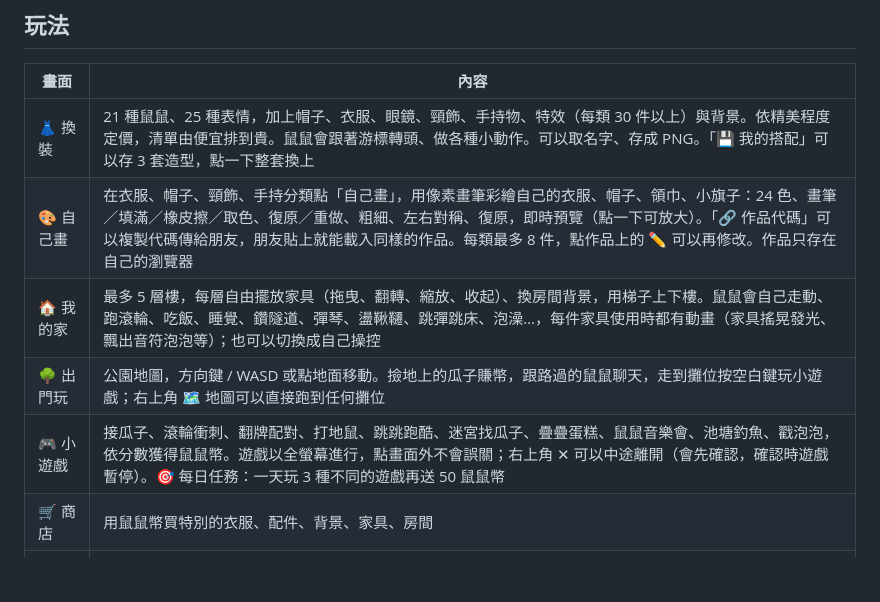
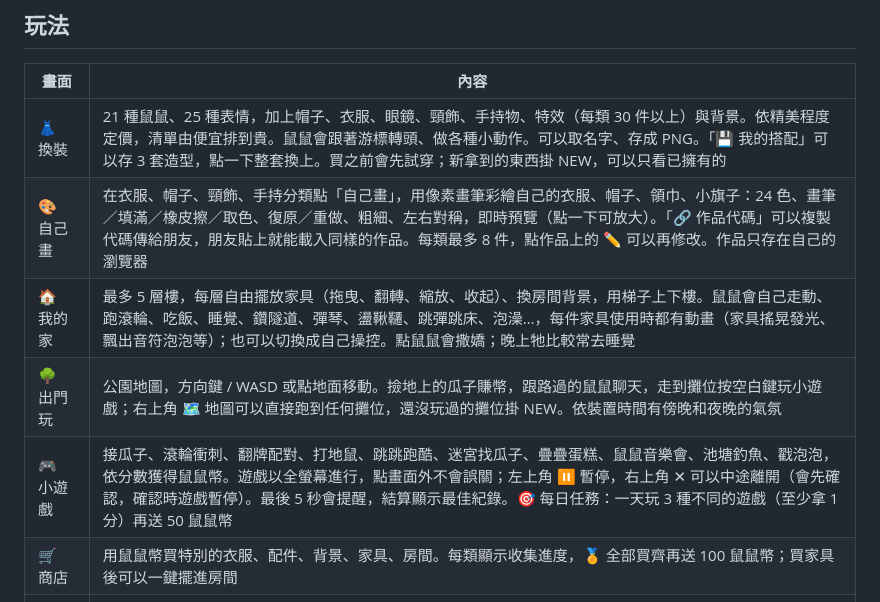
Before and after one commit to Lentice/hamster, a Markdown page: README.md, the part around the change. Drawn GitHub-style; blank space fills up the shorter version.

Commit message:
README 補上暫停、試穿、收集成就、晝夜等新功能說明

```diff
--- a/README.md
+++ b/README.md
@@ -10,12 +10,12 @@ iPad / iPhone 用 Safari 開啟後按「分享 → 加入主畫面」，就能
 
 | 畫面 | 內容 |
 |---|---|
-| 👗 換裝 | 21 種鼠鼠、25 種表情，加上帽子、衣服、眼鏡、頸飾、手持物、特效（每類 30 件以上）與背景。依精美程度定價，清單由便宜排到貴。鼠鼠會跟著游標轉頭、做各種小動作。可以取名字、存成 PNG。「💾 我的搭配」可以存 3 套造型，點一下整套換上 |
-| 🎨 自己畫 | 在衣服、帽子、頸飾、手持分類點「自己畫」，用像素畫筆彩繪自己的衣服、帽子、領巾、小旗子：24 色、畫筆／填滿／橡皮擦／取色、復原／重做、粗細、左右對稱、復原，即時預覽（點一下可放大）。「🔗 作品代碼」可以複製代碼傳給朋友，朋友貼上就能載入同樣的作品。每類最多 8 件，點作品上的 ✏️ 可以再修改。作品只存在自己的瀏覽器 |
-| 🏠 我的家 | 最多 5 層樓，每層自由擺放家具（拖曳、翻轉、縮放、收起）、換房間背景，用梯子上下樓。鼠鼠會自己走動、跑滾輪、吃飯、睡覺、鑽隧道、彈琴、盪鞦韆、跳彈跳床、泡澡…，每件家具使用時都有動畫（家具搖晃發光、飄出音符泡泡等）；也可以切換成自己操控 |
-| 🌳 出門玩 | 公園地圖，方向鍵 / WASD 或點地面移動。撿地上的瓜子賺幣，跟路過的鼠鼠聊天，走到攤位按空白鍵玩小遊戲；右上角 🗺️ 地圖可以直接跑到任何攤位 |
-| 🎮 小遊戲 | 接瓜子、滾輪衝刺、翻牌配對、打地鼠、跳跳跑酷、迷宮找瓜子、疊疊蛋糕、鼠鼠音樂會、池塘釣魚、戳泡泡，依分數獲得鼠鼠幣。遊戲以全螢幕進行，點畫面外不會誤關；右上角 ✕ 可以中途離開（會先確認，確認時遊戲暫停）。🎯 每日任務：一天玩 3 種不同的遊戲再送 50 鼠鼠幣 |
-| 🛒 商店 | 用鼠鼠幣買特別的衣服、配件、背景、家具、房間 |
+| 👗 換裝 | 21 種鼠鼠、25 種表情，加上帽子、衣服、眼鏡、頸飾、手持物、特效（每類 30 件以上）與背景。依精美程度定價，清單由便宜排到貴。鼠鼠會跟著游標轉頭、做各種小動作。可以取名字、存成 PNG。「💾 我的搭配」可以存 3 套造型，點一下整套換上。買之前會先試穿；新拿到的東西掛 NEW，可以只看已擁有的 |
+| 🎨 自己畫 | 在衣服、帽子、頸飾、手持分類點「自己畫」，用像素畫筆彩繪自己的衣服、帽子、領巾、小旗子：24 色、畫筆／填滿／橡皮擦／取色、復原／重做、粗細、左右對稱，即時預覽（點一下可放大）。「🔗 作品代碼」可以複製代碼傳給朋友，朋友貼上就能載入同樣的作品。每類最多 8 件，點作品上的 ✏️ 可以再修改。作品只存在自己的瀏覽器 |
+| 🏠 我的家 | 最多 5 層樓，每層自由擺放家具（拖曳、翻轉、縮放、收起）、換房間背景，用梯子上下樓。鼠鼠會自己走動、跑滾輪、吃飯、睡覺、鑽隧道、彈琴、盪鞦韆、跳彈跳床、泡澡…，每件家具使用時都有動畫（家具搖晃發光、飄出音符泡泡等）；也可以切換成自己操控。點鼠鼠會撒嬌；晚上牠比較常去睡覺 |
+| 🌳 出門玩 | 公園地圖，方向鍵 / WASD 或點地面移動。撿地上的瓜子賺幣，跟路過的鼠鼠聊天，走到攤位按空白鍵玩小遊戲；右上角 🗺️ 地圖可以直接跑到任何攤位，還沒玩過的攤位掛 NEW。依裝置時間有傍晚和夜晚的氣氛 |
+| 🎮 小遊戲 | 接瓜子、滾輪衝刺、翻牌配對、打地鼠、跳跳跑酷、迷宮找瓜子、疊疊蛋糕、鼠鼠音樂會、池塘釣魚、戳泡泡，依分數獲得鼠鼠幣。遊戲以全螢幕進行，點畫面外不會誤關；左上角 ⏸ 暫停，右上角 ✕ 可以中途離開（會先確認，確認時遊戲暫停）。最後 5 秒會提醒，結算顯示最佳紀錄。🎯 每日任務：一天玩 3 種不同的遊戲（至少拿 1 分）再送 50 鼠鼠幣 |
+| 🛒 商店 | 用鼠鼠幣買特別的衣服、配件、背景、家具、房間。每類顯示收集進度，🏅 全部買齊再送 100 鼠鼠幣；買家具後可以一鍵擺進房間 |
 | 🌐 一起玩 | 公園裡看到其他玩家的鼠鼠，聊天（快速短句或打字，會過濾髒話、網址和電話）、做表情動作。可以進公開公園，或開朋友房間分享代碼／邀請連結。點別的玩家可以封鎖（需要先設定 Firebase，見下方） |
 | 🎉 派對遊戲 | 連線公園裡按「🎉 派對遊戲」開一局，同房間的人會收到邀請，集合 10 秒後一起玩：搶瓜子大賽、鼠鼠賽跑、一二三木頭人。一個人也能玩，依名次拿鼠鼠幣 |
 
```
